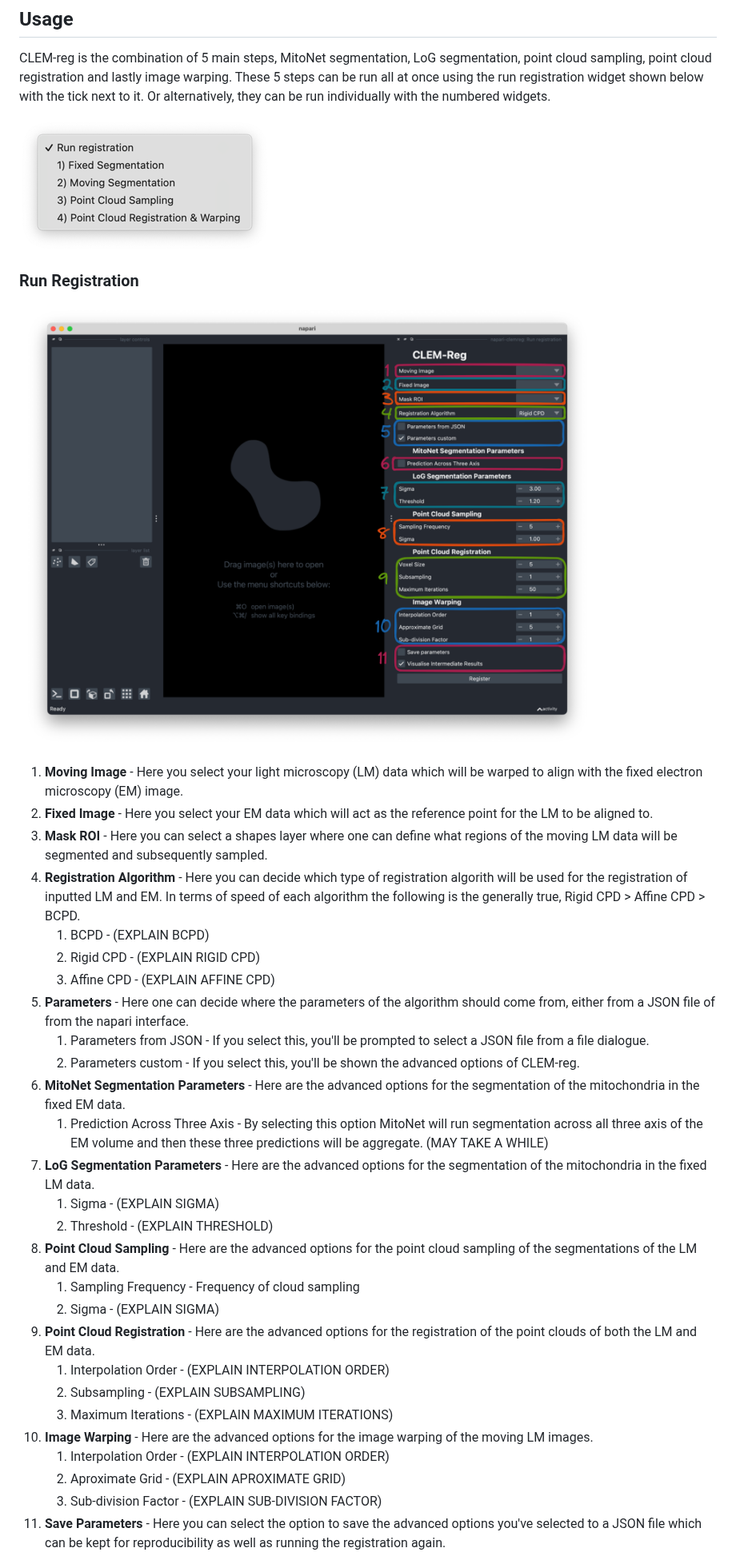
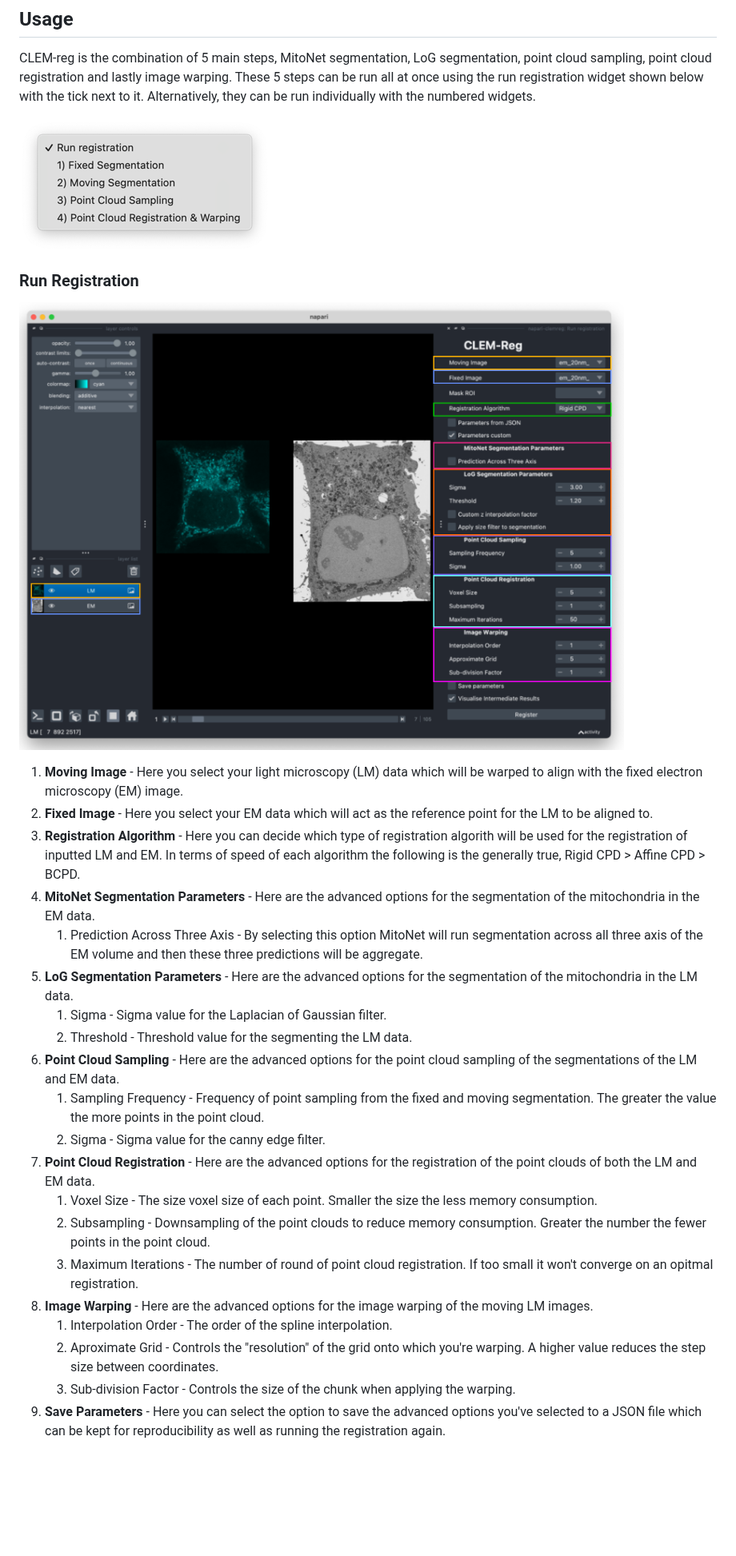
Before and after one commit to krentzd/napari-clemreg, a Markdown page: README.md, the part around one of its changes. Shown at 80% size. Drawn GitHub-style; pictures changed too: docs/images/CLEMreg-fig.png (added); blank space fills up the shorter version.

Commit message:
feat - README.md - Finishing readme documentation

```diff
--- a/README.md
+++ b/README.md
@@ -34,52 +34,43 @@ Ensure that [Visual Studios C++ 14.00](https://visualstudio.microsoft.com/thank-
 CLEM-reg is the combination of 5 main steps, MitoNet segmentation, LoG segmentation,
 point cloud sampling, point cloud registration and lastly image warping. These 5 steps
 can be run all at once using the run registration widget shown below with the tick next to it.
-Or alternatively, they can be run individually with the numbered widgets.
+Alternatively, they can be run individually with the numbered widgets.
 
 ![clemreg_widget_options.png](docs%2Fimages%2Fclemreg_widget_options.png)
 
 ### Run Registration
 
-![registration_labels.png](docs%2Fimages%2Fregistration_labels.png)
+
+
+![registration_labels.png](docs%2Fimages%2FCLEMreg-fig.png)
 
 1. **Moving Image** - Here you select your light microscopy (LM) data which will
 be warped to align with the fixed electron microscopy (EM) image.
 2. **Fixed Image** - Here you select your EM data which will
 act as the reference point for the LM to be aligned to.
-3. **Mask ROI** - Here you can select a shapes layer where one can define what regions of
-the moving LM data will be segmented and subsequently sampled.
-4. **Registration Algorithm** - Here you can decide which type of registration algorith
+3. **Registration Algorithm** - Here you can decide which type of registration algorith
 will be used for the registration of inputted LM and EM. In terms of speed of each algorithm
 the following is the generally true, Rigid CPD > Affine CPD > BCPD.
-   1. BCPD - (EXPLAIN BCPD)
-   2. Rigid CPD - (EXPLAIN RIGID CPD)
-   3. Affine CPD - (EXPLAIN AFFINE CPD)
-5. **Parameters** - Here one can decide where the parameters of the algorithm should come
-from, either from a JSON file of from the napari interface.
-   1. Parameters from JSON - If you select this, you'll be prompted to select a JSON file from a file
-dialogue.
-   2. Parameters custom - If you select this, you'll be shown the advanced options of
-CLEM-reg.
-6. **MitoNet Segmentation Parameters** - Here are the advanced options for the segmentation
-of the mitochondria in the fixed EM data.
+4. **MitoNet Segmentation Parameters** - Here are the advanced options for the segmentation
+of the mitochondria in the EM data.
    1. Prediction Across Three Axis - By selecting this option MitoNet will run segmentation
-across all three axis of the EM volume and then these three predictions will be aggregate. (MAY TAKE A WHILE)
-7. **LoG Segmentation Parameters**  - Here are the advanced options for the segmentation of
-the mitochondria in the fixed LM data.
-   1. Sigma - (EXPLAIN SIGMA)
-   2. Threshold - (EXPLAIN THRESHOLD)
-8. **Point Cloud Sampling** - Here are the advanced options for the point cloud sampling of the
+across all three axis of the EM volume and then these three predictions will be aggregate.
+5. **LoG Segmentation Parameters** - Here are the advanced options for the segmentation of
+the mitochondria in the LM data.
+   1. Sigma - Sigma value for the Laplacian of Gaussian filter.
+   2. Threshold - Threshold value for the segmenting the LM data.
+6. **Point Cloud Sampling** - Here are the advanced options for the point cloud sampling of the
 segmentations of the LM and EM data.
-   1. Sampling Frequency - Frequency of cloud sampling
-   2. Sigma - (EXPLAIN SIGMA)
-9. **Point Cloud Registration** - Here are the advanced options for the registration of the point clouds
+   1. Sampling Frequency - Frequency of point sampling from the fixed and moving segmentation. The greater the value the more points in the point cloud.
+   2. Sigma - Sigma value for the canny edge filter.
+7. **Point Cloud Registration** - Here are the advanced options for the registration of the point clouds
 of both the LM and EM data.
-   1. Interpolation Order - (EXPLAIN INTERPOLATION ORDER)
-   2. Subsampling - (EXPLAIN SUBSAMPLING)
-   3. Maximum Iterations - (EXPLAIN MAXIMUM ITERATIONS)
-10. **Image Warping** - Here are the advanced options for the image warping of the moving LM images.
-    1. Interpolation Order - (EXPLAIN INTERPOLATION ORDER)
-    2. Aproximate Grid - (EXPLAIN APROXIMATE GRID)
-    3. Sub-division Factor - (EXPLAIN SUB-DIVISION FACTOR)
-11. **Save Parameters** - Here you can select the option to save the advanced options you've selected
+   1. Voxel Size - The size voxel size of each point. Smaller the size the less memory consumption.
+   2. Subsampling - Downsampling of the point clouds to reduce memory consumption. Greater the number the fewer points in the point cloud.
+   3. Maximum Iterations - The number of round of point cloud registration. If too small it won't converge on an opitmal registration.
+8. **Image Warping** - Here are the advanced options for the image warping of the moving LM images.
+   1. Interpolation Order - The order of the spline interpolation.
+   2. Aproximate Grid - Controls the "resolution" of the grid onto which you're warping. A higher value reduces the step size between coordinates.
+   3. Sub-division Factor - Controls the size of the chunk when applying the warping.
+9. **Save Parameters** - Here you can select the option to save the advanced options you've selected
 to a JSON file which can be kept for reproducibility as well as running the registration again.
```
Also changed, not shown: other parts of README.md (+9 -8 lines).
